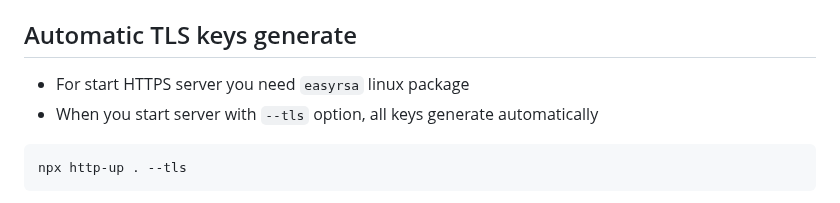
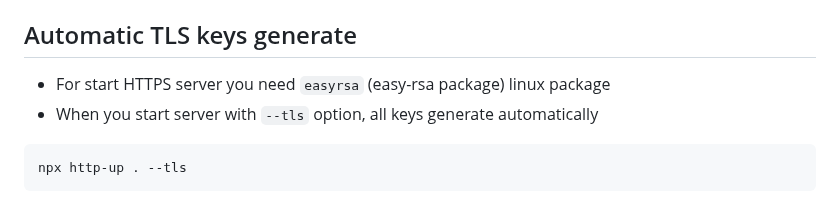
Before and after one commit to western/http-up, a Markdown page: README.md, the part around the change. Rendered like a GitHub page.

````diff
--- a/README.md
+++ b/README.md
@@ -188,7 +188,7 @@ npx http-up /tmp
 
 ## Automatic TLS keys generate
 
-- For start HTTPS server you need `easyrsa` linux package
+- For start HTTPS server you need `easyrsa` (easy-rsa package) linux package
 - When you start server with `--tls` option, all keys generate automatically
 
 ```console
````
